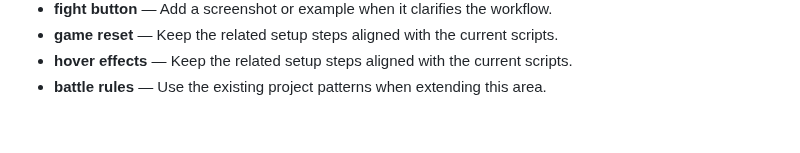
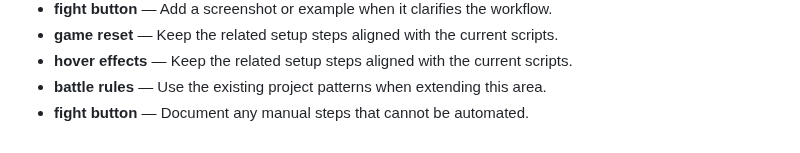
Before and after one commit to Sid2169/threeWay, a Markdown page: README.md, the part around the change. GitHub-like rendering.

Commit message:
Clarify fight button setup

```diff
--- a/README.md
+++ b/README.md
@@ -117,3 +117,4 @@ Enjoy the game and let the battles begin! Who will win? Old Gen or New Gen? 🥳
 - **game reset** — Keep the related setup steps aligned with the current scripts.
 - **hover effects** — Keep the related setup steps aligned with the current scripts.
 - **battle rules** — Use the existing project patterns when extending this area.
+- **fight button** — Document any manual steps that cannot be automated.
```
